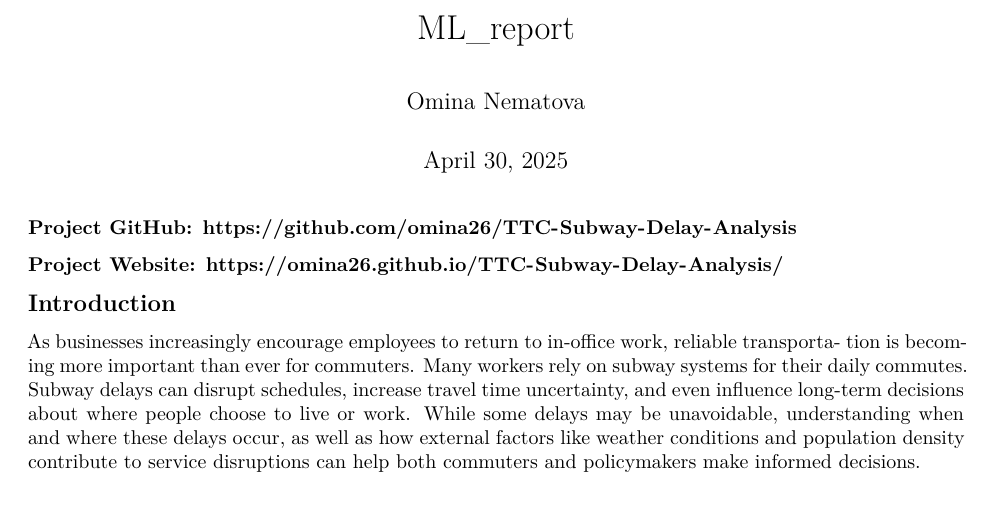
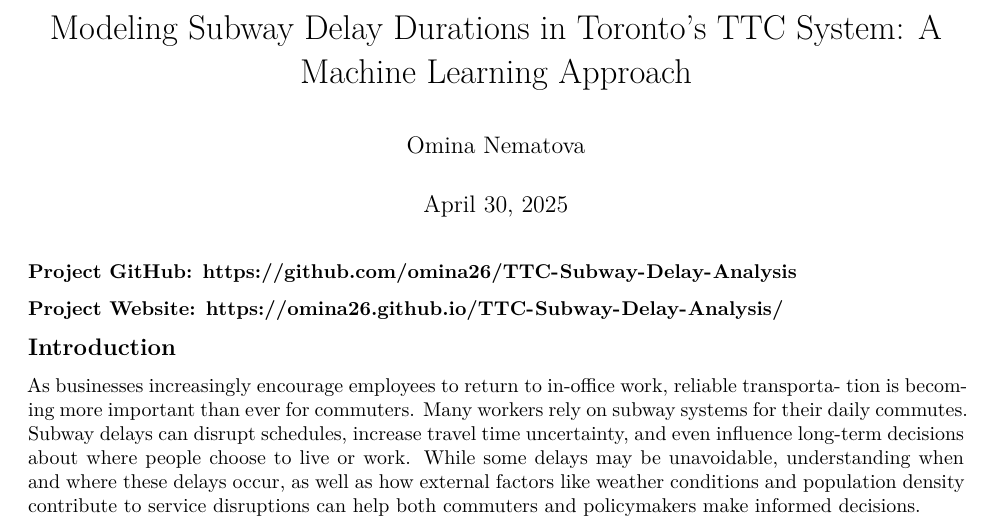
Before and after one commit to omina26/TTC-Subway-Delay-Analysis, an R Markdown document (ML/ML_report.Rmd): part of page 1 of 6, cut at the place of the change. The pictures show the output file ML/ML_report.pdf that the author committed with the source.

Commit message:
corrected report

```diff
--- a/ML/ML_report.Rmd
+++ b/ML/ML_report.Rmd
@@ -1,5 +1,5 @@
 ---
-title: "ML_report"
+title: "Modeling Subway Delay Durations in Toronto’s TTC System: A Machine Learning Approach"
 author: "Omina Nematova"
 date: "April 30, 2025"
 output:
```
Also changed, not shown: ML/ML_report.pdf.
